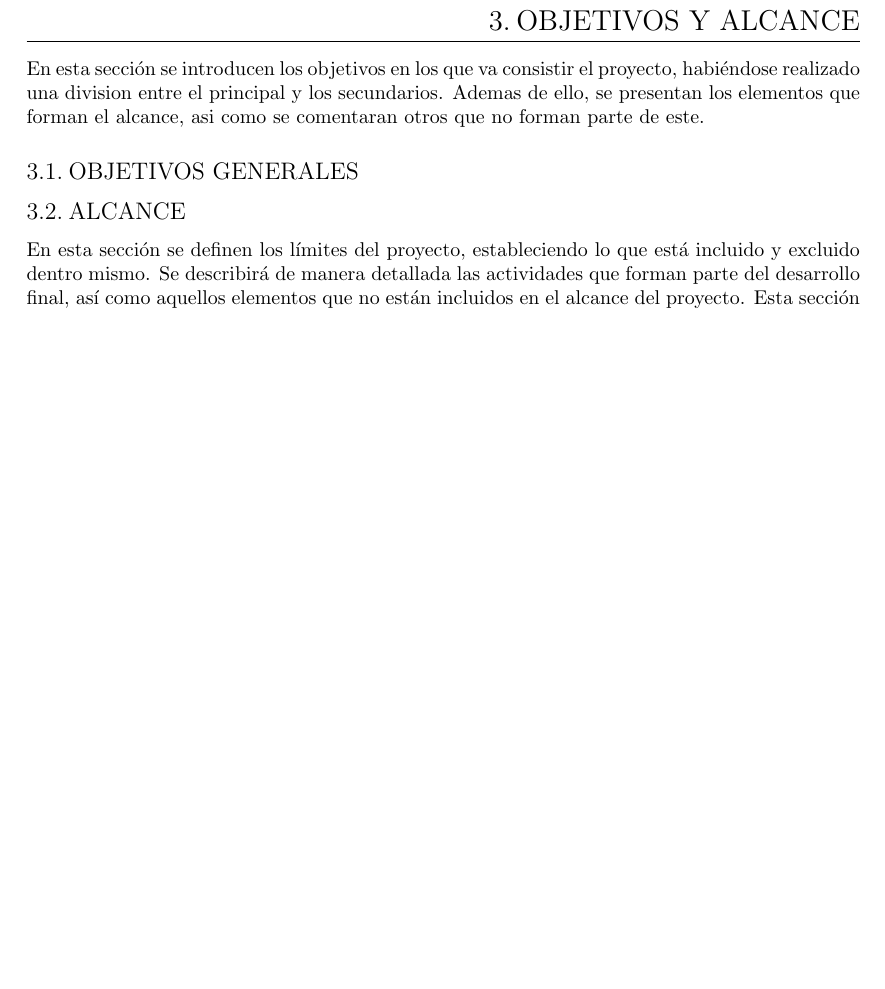
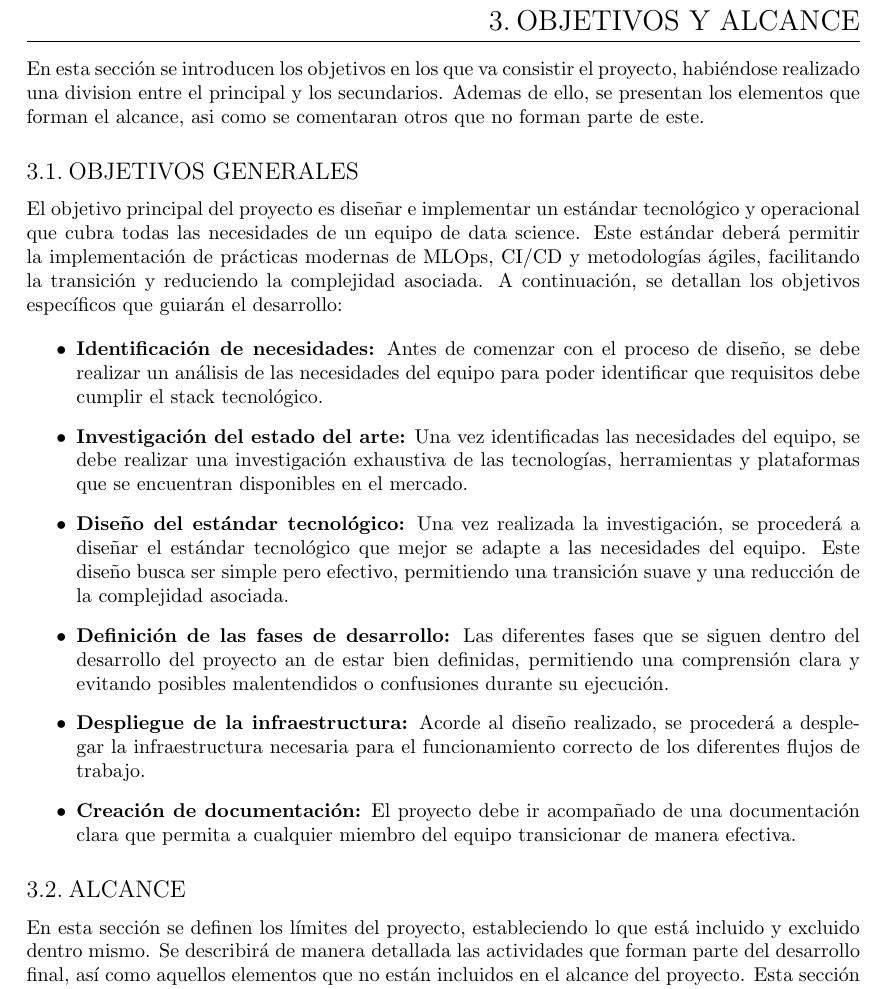
Before and after one commit to Betagmr/UD-TFM, a LaTeX document (main.tex, which reads pages/scope_objetives.tex): part of page 14 of 21, cut so that both start at the same text, the shorter picture padded with empty space. Compiled offline with pdfLaTeX.

Commit message:
Update scope_objetives.tex with project objectives

```diff
--- a/pages/scope_objetives.tex
+++ b/pages/scope_objetives.tex
@@ -5,6 +5,32 @@ secundarios. Ademas de ello, se presentan los elementos que forman el alcance,
 asi como se comentaran otros que no forman parte de este.
 
 \subsection{Objetivos generales}
+El objetivo principal del proyecto es diseñar e implementar un estándar tecnológico y
+operacional que cubra todas las necesidades de un equipo de data science. Este estándar
+deberá permitir la implementación de prácticas modernas de MLOps, CI/CD y metodologías
+ágiles, facilitando la transición y reduciendo la complejidad asociada. A continuación,
+se detallan los objetivos específicos que guiarán el desarrollo:
+
+\begin{itemize}
+    \item \textbf{Identificación de necesidades:} Antes de comenzar con el proceso de
+    diseño, se debe realizar un análisis de las necesidades del equipo para poder
+    identificar que requisitos debe cumplir el stack tecnológico.
+    \item \textbf{Investigación del estado del arte:} Una vez identificadas las necesidades
+    del equipo, se debe realizar una investigación exhaustiva de las tecnologías, herramientas
+    y plataformas que se encuentran disponibles en el mercado.
+    \item \textbf{Diseño del estándar tecnológico:} Una vez realizada la investigación, se procederá
+    a diseñar el estándar tecnológico que mejor se adapte a las necesidades del equipo. Este diseño
+    busca ser simple pero efectivo, permitiendo una transición suave y una reducción de la
+    complejidad asociada.
+    \item \textbf{Definición de las fases de desarrollo:} Las diferentes fases que se siguen
+    dentro del desarrollo del proyecto an de estar bien definidas, permitiendo una comprensión
+    clara y evitando posibles malentendidos o confusiones durante su ejecución.
+    \item \textbf{Despliegue de la infraestructura:} Acorde al diseño realizado, se procederá
+    a desplegar la infraestructura necesaria para el funcionamiento correcto de los diferentes
+    flujos de trabajo.
+    \item \textbf{Creación de documentación:} El proyecto debe ir acompañado de una documentación
+    clara que permita a cualquier miembro del equipo transicionar de manera efectiva.
+\end{itemize}
 
 \subsection{Alcance}
 En esta sección se definen los límites del proyecto, estableciendo lo que está
```
Also changed, not shown: 1 other file.
